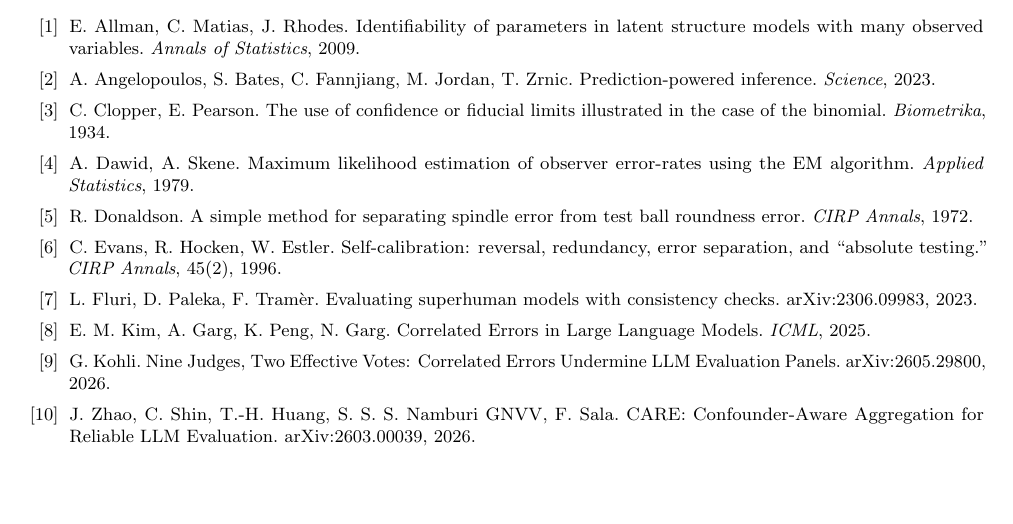
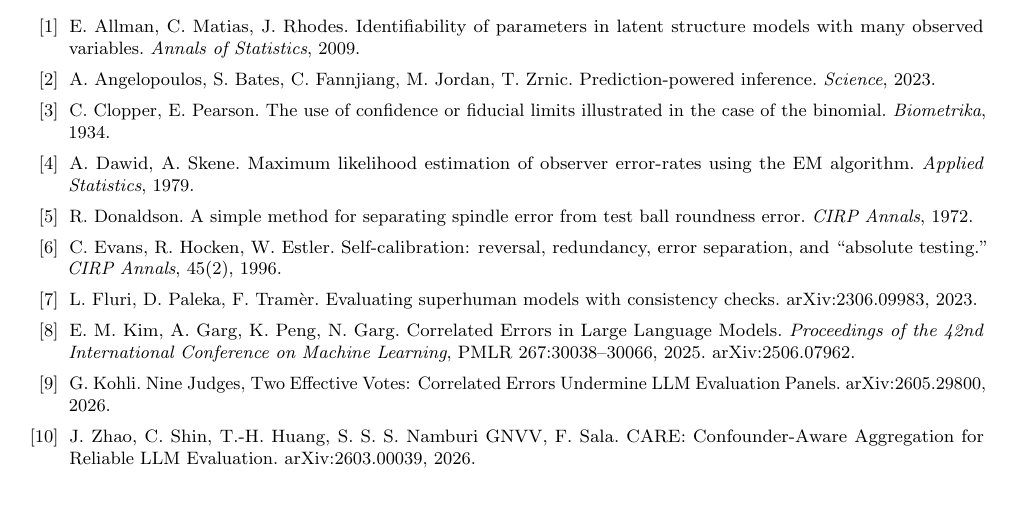
Before and after one commit to StephCpa/RSI-research, a LaTeX paper (P1/manuscript/p1_manuscript_v1.tex): part of page 12 of 14, cut so that both start at the same text. Compiled offline with pdfLaTeX.

Commit message:
Verify and correct recent related-work citations

```diff
--- a/P1/manuscript/p1_manuscript_v1.tex
+++ b/P1/manuscript/p1_manuscript_v1.tex
@@ -500,7 +500,7 @@
 \bibitem{donaldson1972} R.~Donaldson. A simple method for separating spindle error from test ball roundness error. \emph{CIRP Annals}, 1972.
 \bibitem{evans1996} C.~Evans, R.~Hocken, W.~Estler. Self-calibration: reversal, redundancy, error separation, and ``absolute testing.'' \emph{CIRP Annals}, 45(2), 1996.
 \bibitem{fluri2023} L.~Fluri, D.~Paleka, F.~Tram\`er. Evaluating superhuman models with consistency checks. arXiv:2306.09983, 2023.
-\bibitem{kim2025} E.~M.~Kim, A.~Garg, K.~Peng, N.~Garg. Correlated Errors in Large Language Models. \emph{ICML}, 2025.
+\bibitem{kim2025} E.~M.~Kim, A.~Garg, K.~Peng, N.~Garg. Correlated Errors in Large Language Models. \emph{Proceedings of the 42nd International Conference on Machine Learning}, PMLR 267:30038--30066, 2025. arXiv:2506.07962.
 \bibitem{kohli2026} G.~Kohli. Nine Judges, Two Effective Votes: Correlated Errors Undermine LLM Evaluation Panels. arXiv:2605.29800, 2026.
 \bibitem{zhao2026} J.~Zhao, C.~Shin, T.-H.~Huang, S.~S.~S.~Namburi GNVV, F.~Sala. CARE: Confounder-Aware Aggregation for Reliable LLM Evaluation. arXiv:2603.00039, 2026.
 \bibitem{sunkavalli2026} V.~K.~Sunkavalli. A Closed-Form Estimator and Diagnostic Battery for Anchor-Judge Error Correlation, Under a Single-Common-Factor Model. arXiv:2609.08826, 2026.
```
